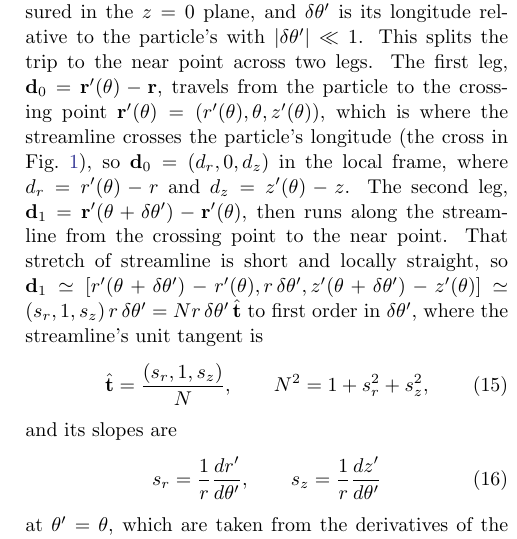
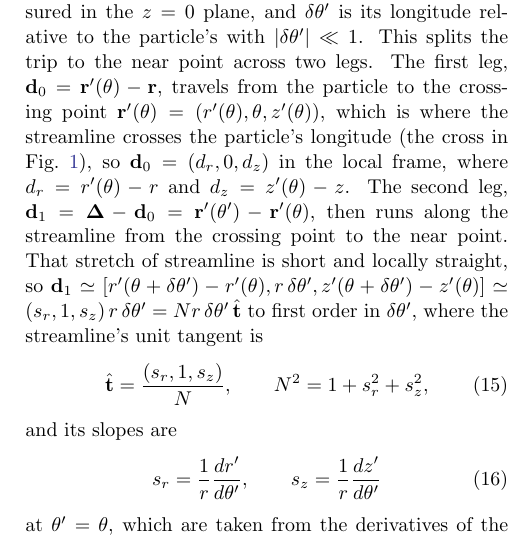
Before and after one commit to joehahn/epi_int_3d, a LaTeX paper (paper/epi_int_3d.tex): part of one column of page 3 of 8, cut so that both start at the same text. Compiled offline with pdfLaTeX.

Commit message:
Paper: d1 = Delta - d0 = r'(theta') - r'(theta)
Co-Authored-By: Claude Opus 5.5 <noreply@anthropic.com>

```diff
--- a/paper/epi_int_3d.tex
+++ b/paper/epi_int_3d.tex
@@ -240,7 +240,7 @@ the trip to the near point across two legs. The first leg, $\mathbf{d}_0 = \math
 travels from the particle to the crossing point $\mathbf{r}'(\theta) = (r'(\theta), \theta, z'(\theta))$, which is where the streamline crosses the
 particle's longitude (the cross in Fig.~\ref{fig:wire_planar}), so $\mathbf{d}_0 = (d_r, 0, d_z)$ in the local frame, where
 $d_r = r'(\theta) - r$ and $d_z = z'(\theta) - z$. The second leg,
-$\mathbf{d}_1 = \mathbf{r}'(\theta + \delta\theta') - \mathbf{r}'(\theta)$, then runs along the streamline from
+$\mathbf{d}_1 = \boldsymbol{\Delta} - \mathbf{d}_0 = \mathbf{r}'(\theta') - \mathbf{r}'(\theta)$, then runs along the streamline from
 the crossing point to the near point. That stretch of streamline is short and locally straight, so
 $\mathbf{d}_1 \simeq [r'(\theta + \delta\theta') - r'(\theta), r\,\delta\theta', z'(\theta + \delta\theta') - z'(\theta)] \simeq
 (s_r, 1, s_z)\,r\,\delta\theta' = N r\,\delta\theta'\,\hat{\mathbf{t}}$ to first order in
```
Also changed, not shown: prompts/13-paper-streamline-gravity.md (+4 -0 lines), paper/epi_int_3d.pdf.
